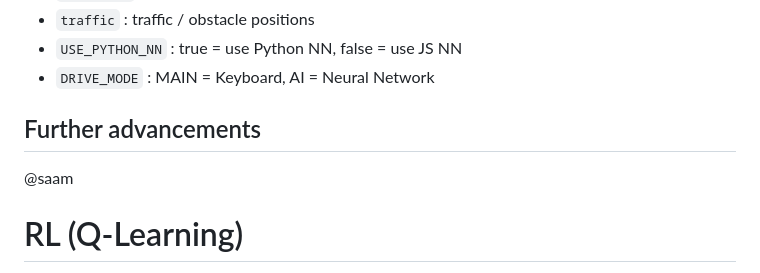
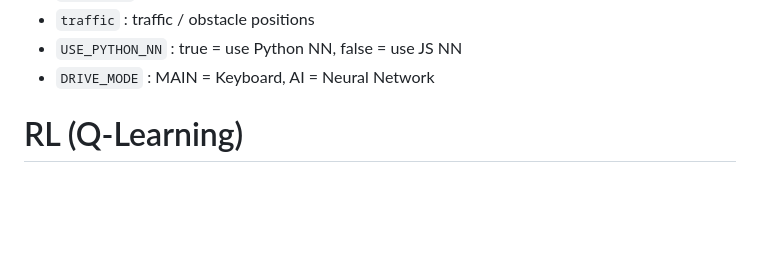
Before and after one commit to g-noth/intro-self-driving-cars, a Markdown page: README.md, the part around the change. GitHub-like rendering; blank space fills up the shorter version.

```diff
--- a/README.md
+++ b/README.md
@@ -155,11 +155,6 @@ Main parameters you can play around with:
 - `USE_PYTHON_NN` : true = use Python NN, false = use JS NN
 - `DRIVE_MODE` : MAIN = Keyboard, AI = Neural Network
 
-
-## Further advancements
-
-@saam
-
 # RL (Q-Learning)
 - Bellmann Optimality Principle to Q-Learning
 - Key paper (30k citations): https://www.nature.com/articles/nature14236
```
